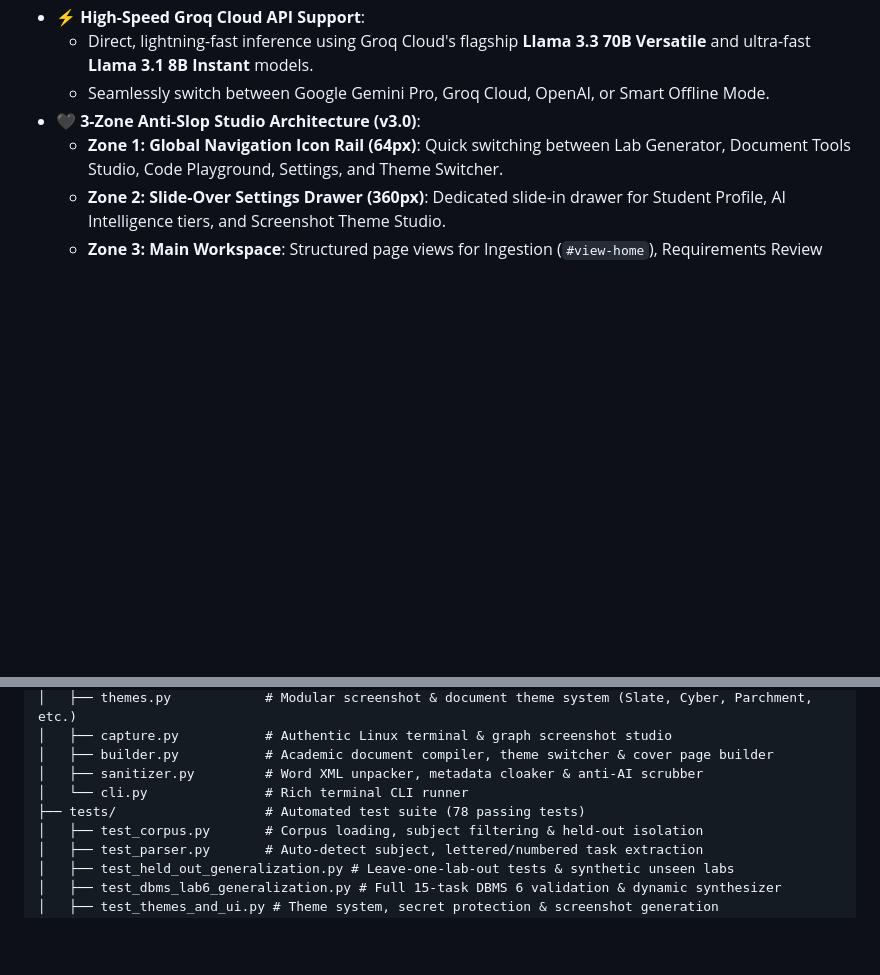
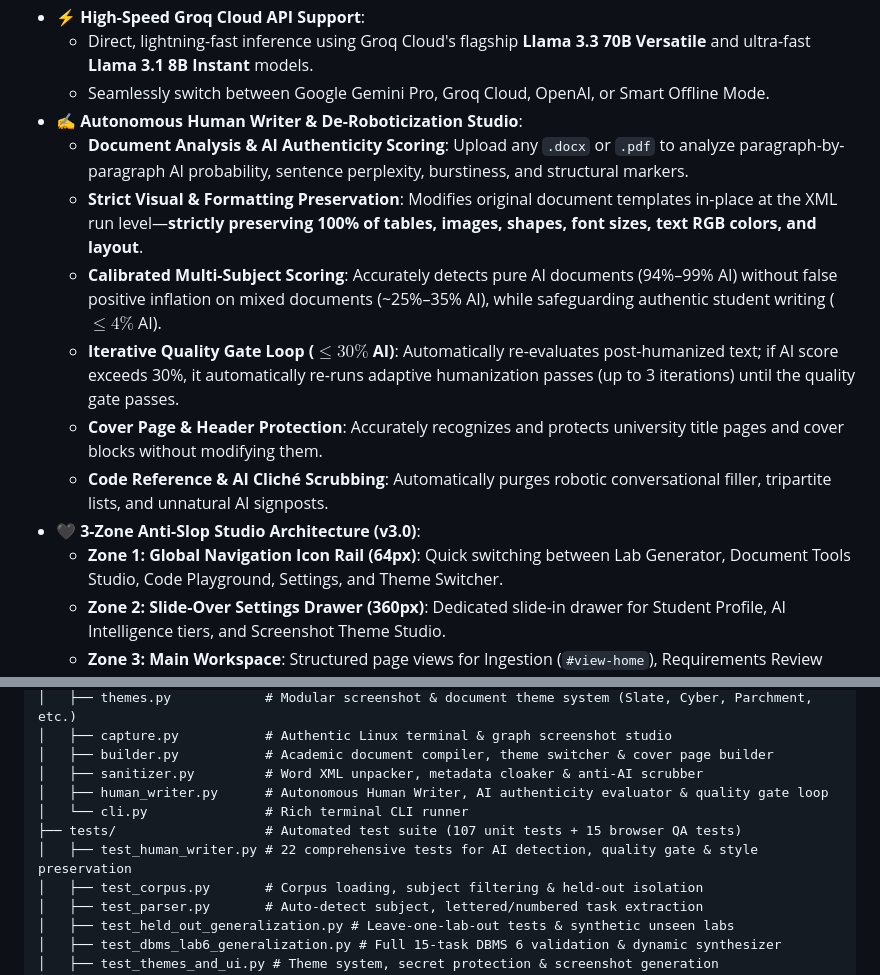
Before and after one commit to BheeshamKS/Lab-Gen, a Markdown page: README.md, 2 parts joined by grey strips. Drawn GitHub-style; blank space fills up the shorter version.

Commit message:
docs: document Human Writer studio, formatting preservation, and calibrated scoring in README

```diff
--- a/README.md
+++ b/README.md
@@ -30,6 +30,13 @@
 - **⚡ High-Speed Groq Cloud API Support**:
   - Direct, lightning-fast inference using Groq Cloud's flagship **Llama 3.3 70B Versatile** and ultra-fast **Llama 3.1 8B Instant** models.
   - Seamlessly switch between Google Gemini Pro, Groq Cloud, OpenAI, or Smart Offline Mode.
+- **✍️ Autonomous Human Writer & De-Roboticization Studio**:
+  - **Document Analysis & AI Authenticity Scoring**: Upload any `.docx` or `.pdf` to analyze paragraph-by-paragraph AI probability, sentence perplexity, burstiness, and structural markers.
+  - **Strict Visual & Formatting Preservation**: Modifies original document templates in-place at the XML run level—**strictly preserving 100% of tables, images, shapes, font sizes, text RGB colors, and layout**.
+  - **Calibrated Multi-Subject Scoring**: Accurately detects pure AI documents (94%–99% AI) without false positive inflation on mixed documents (~25%–35% AI), while safeguarding authentic student writing ($\le 4\%$ AI).
+  - **Iterative Quality Gate Loop ($\le 30\%$ AI)**: Automatically re-evaluates post-humanized text; if AI score exceeds 30%, it automatically re-runs adaptive humanization passes (up to 3 iterations) until the quality gate passes.
+  - **Cover Page & Header Protection**: Accurately recognizes and protects university title pages and cover blocks without modifying them.
+  - **Code Reference & AI Cliché Scrubbing**: Automatically purges robotic conversational filler, tripartite lists, and unnatural AI signposts.
 - **🖤 3-Zone Anti-Slop Studio Architecture (v3.0)**:
   - **Zone 1: Global Navigation Icon Rail (64px)**: Quick switching between Lab Generator, Document Tools Studio, Code Playground, Settings, and Theme Switcher.
   - **Zone 2: Slide-Over Settings Drawer (360px)**: Dedicated slide-in drawer for Student Profile, AI Intelligence tiers, and Screenshot Theme Studio.
@@ -283,8 +290,10 @@ Lab-Gen/
 │   ├── capture.py           # Authentic Linux terminal & graph screenshot studio
 │   ├── builder.py           # Academic document compiler, theme switcher & cover page builder
 │   ├── sanitizer.py         # Word XML unpacker, metadata cloaker & anti-AI scrubber
+│   ├── human_writer.py      # Autonomous Human Writer, AI authenticity evaluator & quality gate loop
 │   └── cli.py               # Rich terminal CLI runner
-├── tests/                   # Automated test suite (78 passing tests)
+├── tests/                   # Automated test suite (107 unit tests + 15 browser QA tests)
+│   ├── test_human_writer.py # 22 comprehensive tests for AI detection, quality gate & style preservation
 │   ├── test_corpus.py       # Corpus loading, subject filtering & held-out isolation
 │   ├── test_parser.py       # Auto-detect subject, lettered/numbered task extraction
 │   ├── test_held_out_generalization.py # Leave-one-lab-out tests & synthetic unseen labs
```
